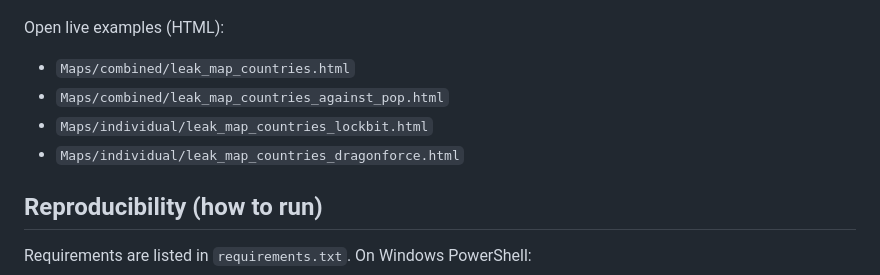
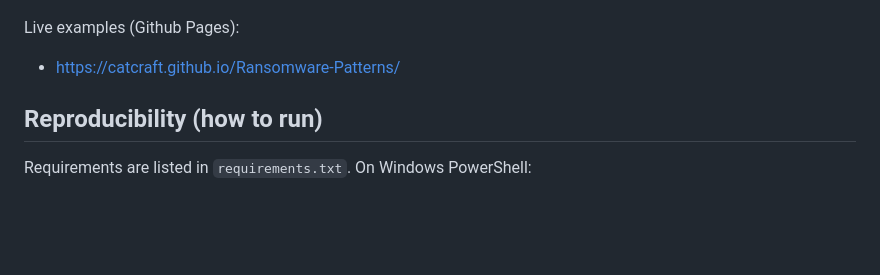
Before and after one commit to catcraft/Ransomware-Patterns, a Markdown page: README.md, the part around the change printed below. Drawn GitHub-style; blank space fills up the shorter version.

Commit message:
Added Github Pages Link

```diff
--- a/README.md
+++ b/README.md
@@ -49,12 +49,9 @@ Population-normalized view:
 
 ![Leak map vs population](img/pop_nopin.png)
 
-Open live examples (HTML):
+Live examples (Github Pages):
 
-- `Maps/combined/leak_map_countries.html`
-- `Maps/combined/leak_map_countries_against_pop.html`
-- `Maps/individual/leak_map_countries_lockbit.html`
-- `Maps/individual/leak_map_countries_dragonforce.html`
+- https://catcraft.github.io/Ransomware-Patterns/
 
 ## Reproducibility (how to run)
 
```
Also changed, not shown: other parts of README.md (+1 -0 lines).
